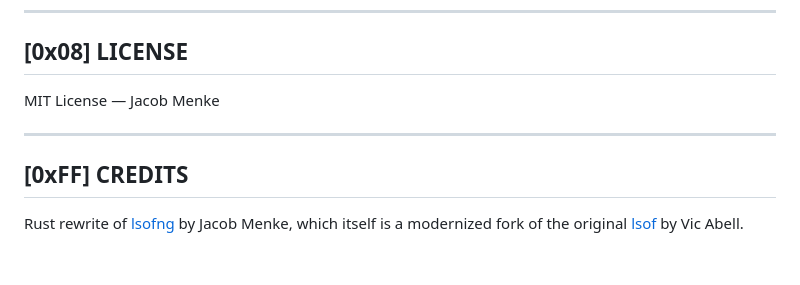
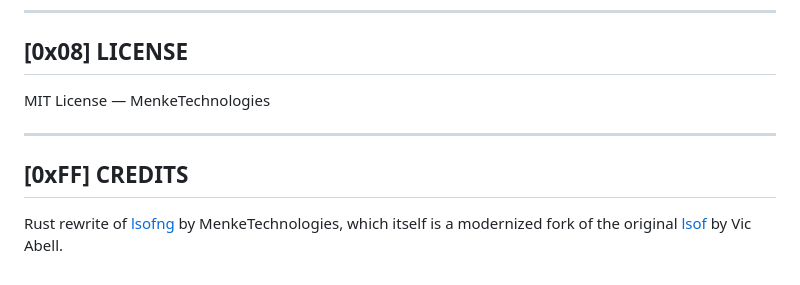
Before and after one commit to MenkeTechnologies/lsofrs, a Markdown page: README.md, the part around the change. GitHub-like rendering.

Commit message:
docs: scrub author name from README (use MenkeTechnologies brand handle)

```diff
--- a/README.md
+++ b/README.md
@@ -512,10 +512,10 @@ The rayon-parallelized per-PID FD enumeration combined with zero-copy FFI struct
 
 ## [0x08] LICENSE
 
-MIT License — Jacob Menke
+MIT License — MenkeTechnologies
 
 ---
 
 ## [0xFF] CREDITS
 
-Rust rewrite of [lsofng](https://github.com/MenkeTechnologies/lsofng) by Jacob Menke, which itself is a modernized fork of the original [lsof](https://github.com/lsof-org/lsof) by Vic Abell.
+Rust rewrite of [lsofng](https://github.com/MenkeTechnologies/lsofng) by MenkeTechnologies, which itself is a modernized fork of the original [lsof](https://github.com/lsof-org/lsof) by Vic Abell.
```
